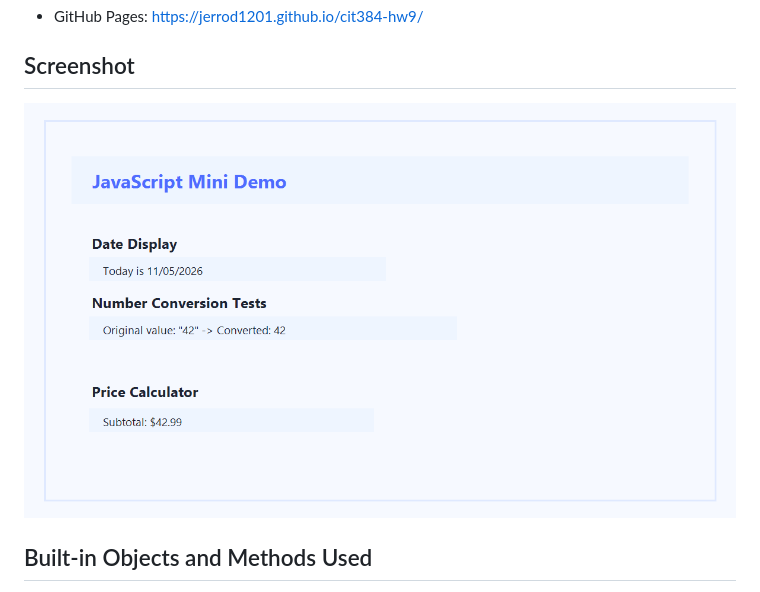
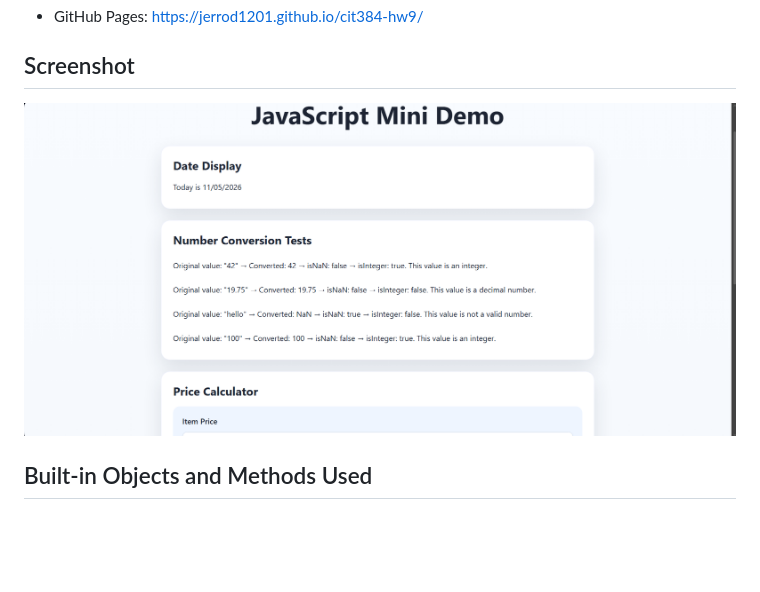
Before and after one commit to jerrod1201/cit384-hw9, a Markdown page: README.md, the part around the change. Drawn GitHub-style; pictures changed too: images/Screenshot_3.png (added), screenshot.png (deleted); blank space fills up the shorter version.

```diff
--- a/README.md
+++ b/README.md
@@ -6,7 +6,7 @@
 
 ## Screenshot
 
-![JavaScript Mini Demo Screenshot](./screenshot.png)
+![JavaScript Mini Demo Screenshot](./images/Screenshot_3.png)
 
 ## Built-in Objects and Methods Used
 
```
Also changed, not shown: 3 other files.
